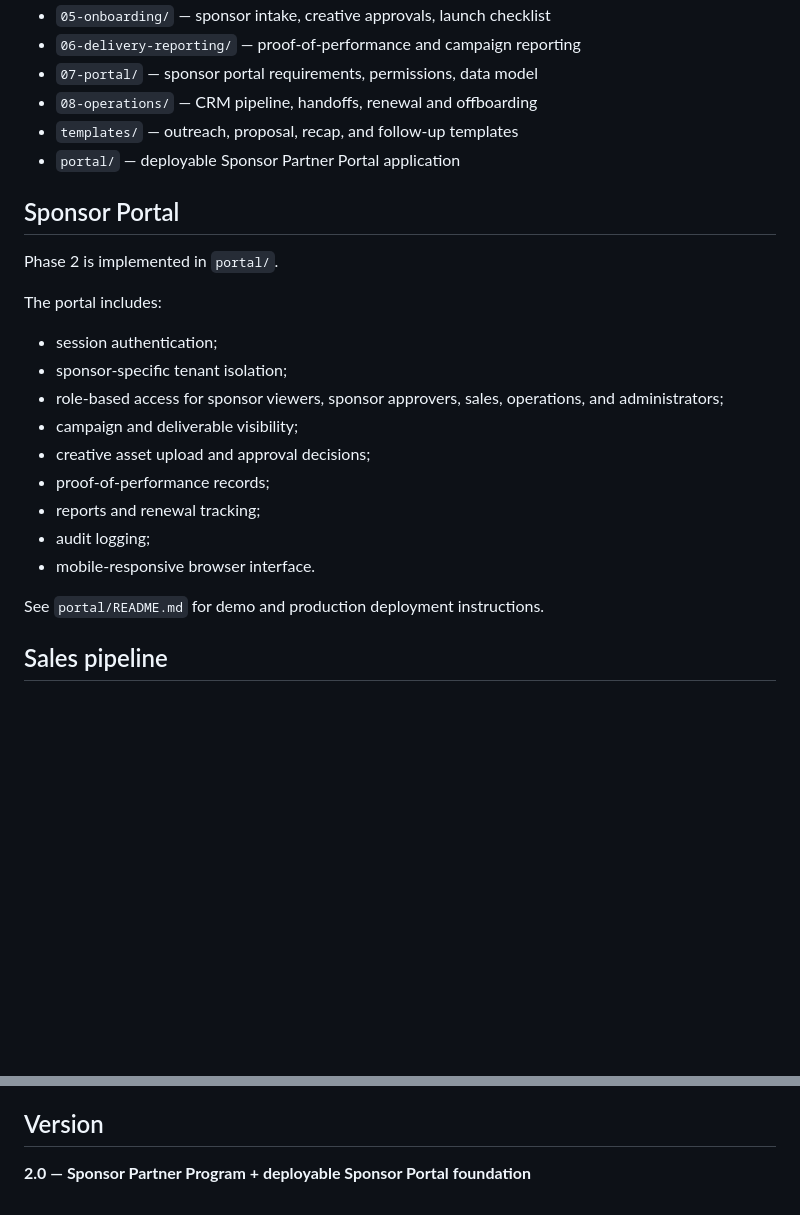
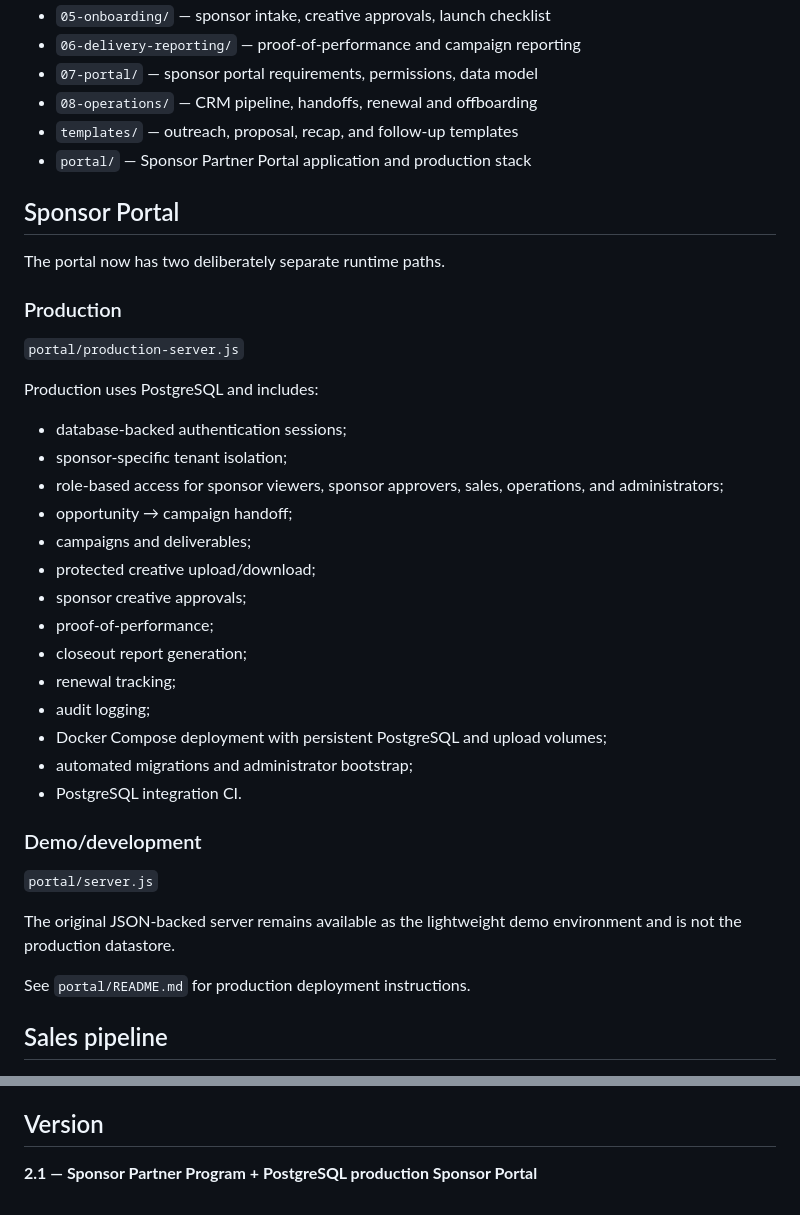
Before and after one commit to Crosby121/Mirroried-led-sponsor-partner-program-, a Markdown page: README.md, 2 parts joined by grey strips. Drawn GitHub-style; blank space fills up the shorter version.

Commit message:
Document production PostgreSQL portal release

```diff
--- a/README.md
+++ b/README.md
@@ -27,24 +27,37 @@ Mirroried LED sponsorships are structured as measurable marketing/business partn
 - `07-portal/` — sponsor portal requirements, permissions, data model
 - `08-operations/` — CRM pipeline, handoffs, renewal and offboarding
 - `templates/` — outreach, proposal, recap, and follow-up templates
-- `portal/` — deployable Sponsor Partner Portal application
+- `portal/` — Sponsor Partner Portal application and production stack
 
 ## Sponsor Portal
 
-Phase 2 is implemented in `portal/`.
+The portal now has two deliberately separate runtime paths.
 
-The portal includes:
-- session authentication;
+### Production
+`portal/production-server.js`
+
+Production uses PostgreSQL and includes:
+- database-backed authentication sessions;
 - sponsor-specific tenant isolation;
 - role-based access for sponsor viewers, sponsor approvers, sales, operations, and administrators;
-- campaign and deliverable visibility;
-- creative asset upload and approval decisions;
-- proof-of-performance records;
-- reports and renewal tracking;
+- opportunity → campaign handoff;
+- campaigns and deliverables;
+- protected creative upload/download;
+- sponsor creative approvals;
+- proof-of-performance;
+- closeout report generation;
+- renewal tracking;
 - audit logging;
-- mobile-responsive browser interface.
+- Docker Compose deployment with persistent PostgreSQL and upload volumes;
+- automated migrations and administrator bootstrap;
+- PostgreSQL integration CI.
 
-See `portal/README.md` for demo and production deployment instructions.
+### Demo/development
+`portal/server.js`
+
+The original JSON-backed server remains available as the lightweight demo environment and is not the production datastore.
+
+See `portal/README.md` for production deployment instructions.
 
 ## Sales pipeline
 `Target -> Contacted -> Discovery -> Qualified -> Proposal -> Negotiation -> Contracted -> Onboarding -> Active -> Reporting -> Renewal/Closed`
@@ -58,4 +71,4 @@ Do **not** say: “You will get X impressions,” “this will generate X sales,
 Prefer: “We can guarantee the written placements, content, display windows, campaign dates, approved video integrations, and reporting items listed in the agreement.”
 
 ## Version
-**2.0 — Sponsor Partner Program + deployable Sponsor Portal foundation**
+**2.1 — Sponsor Partner Program + PostgreSQL production Sponsor Portal**
```
